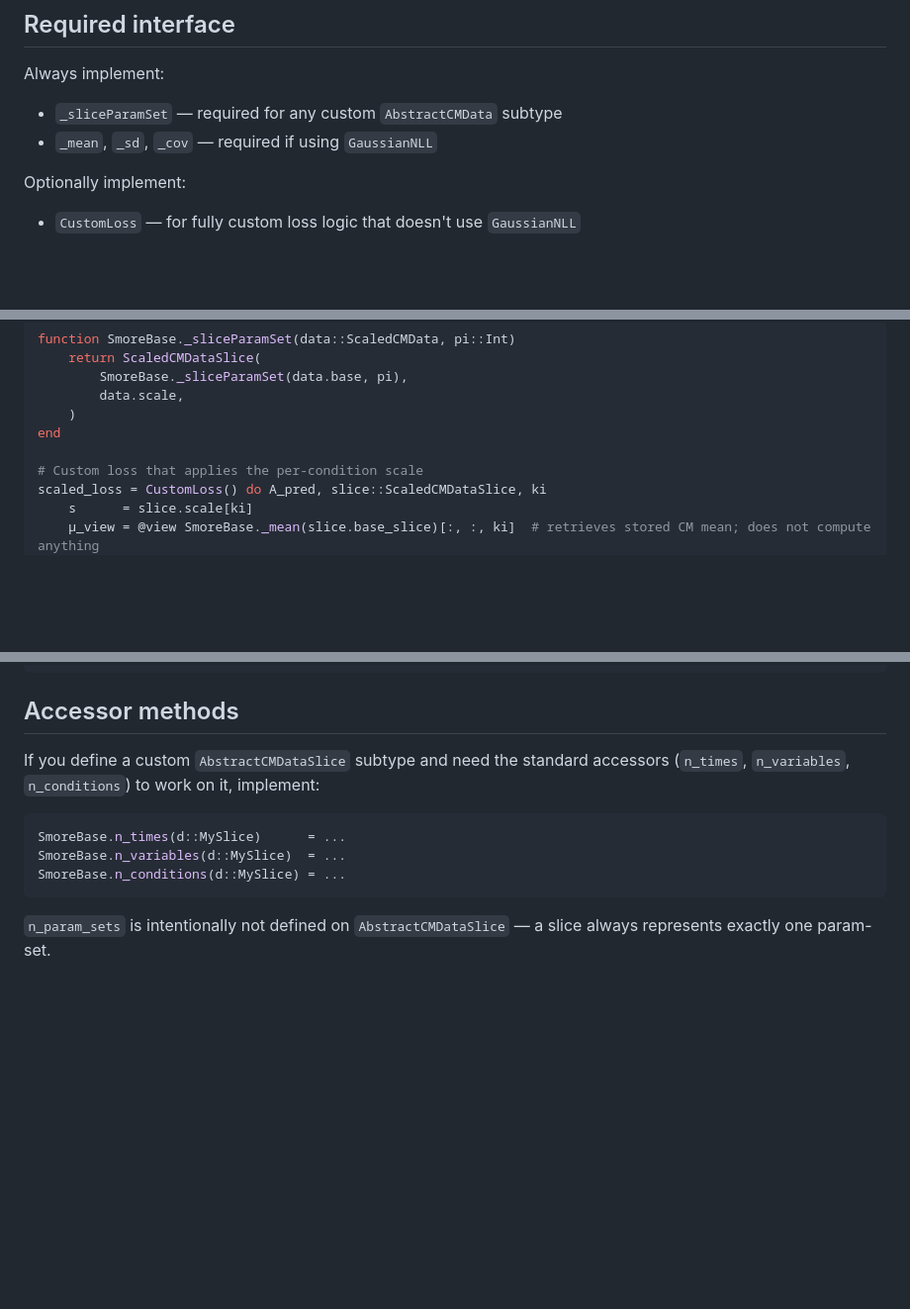
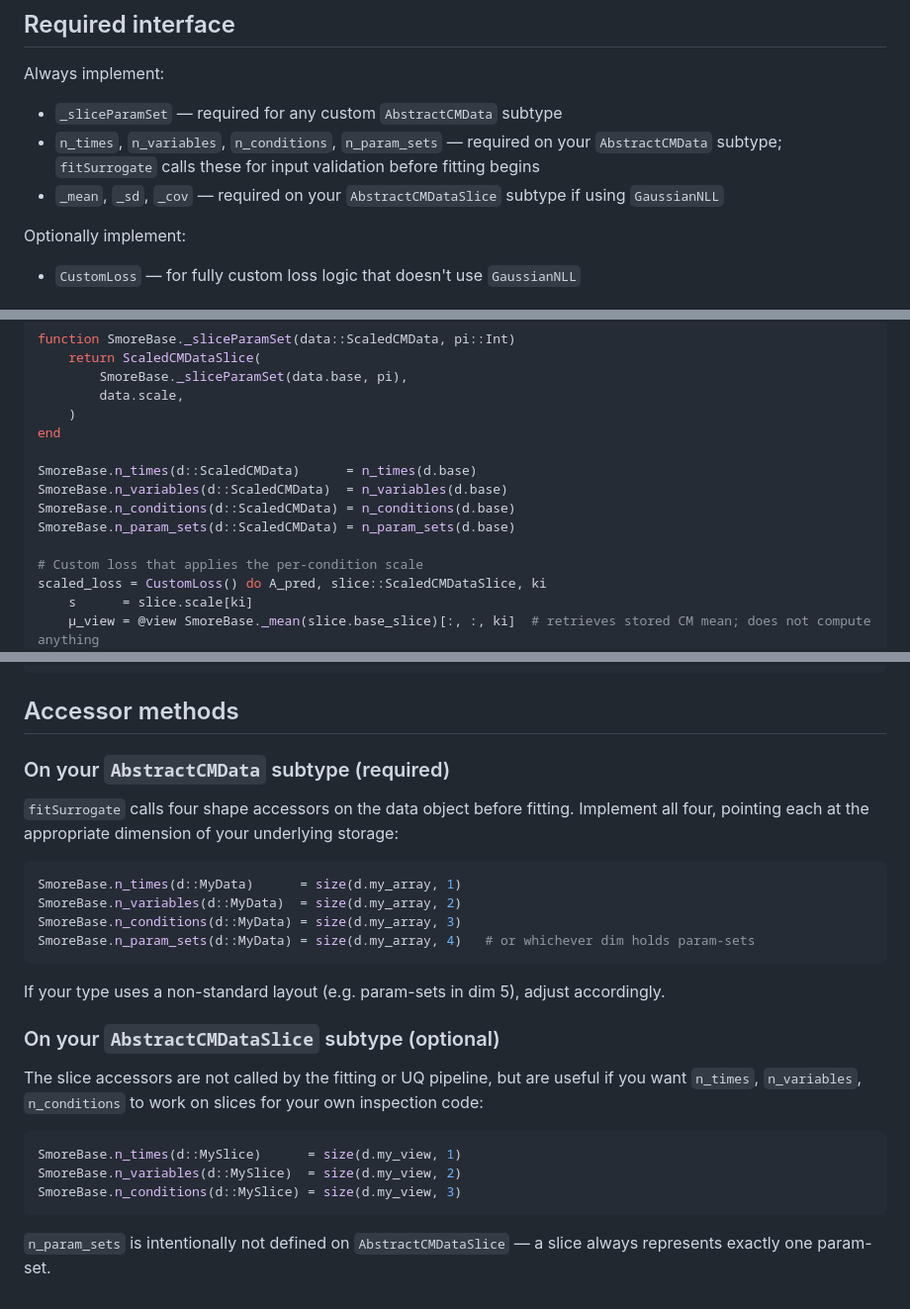
Before and after one commit to drbergman-lab/SmoreBase.jl, a Markdown page: docs/src/custom_data.md, 3 parts joined by grey strips. Shown at 99% size. GitHub-like rendering; blank space fills up the shorter version.

Commit message:
Update custom data documentation: clarify required accessors for AbstractCMData and AbstractCMDataSlice

````diff
--- a/docs/src/custom_data.md
+++ b/docs/src/custom_data.md
@@ -7,7 +7,9 @@ SmoreBase ships with `CMData`, a general-purpose container for complex-model (CM
 Always implement:
 
 - `_sliceParamSet` — required for any custom `AbstractCMData` subtype
-- `_mean`, `_sd`, `_cov` — required if using `GaussianNLL`
+- `n_times`, `n_variables`, `n_conditions`, `n_param_sets` — required on your `AbstractCMData`
+  subtype; `fitSurrogate` calls these for input validation before fitting begins
+- `_mean`, `_sd`, `_cov` — required on your `AbstractCMDataSlice` subtype if using `GaussianNLL`
 
 Optionally implement:
 
@@ -95,6 +97,11 @@ function SmoreBase._sliceParamSet(data::ScaledCMData, pi::Int)
     )
 end
 
+SmoreBase.n_times(d::ScaledCMData)      = n_times(d.base)
+SmoreBase.n_variables(d::ScaledCMData)  = n_variables(d.base)
+SmoreBase.n_conditions(d::ScaledCMData) = n_conditions(d.base)
+SmoreBase.n_param_sets(d::ScaledCMData) = n_param_sets(d.base)
+
 # Custom loss that applies the per-condition scale
 scaled_loss = CustomLoss() do A_pred, slice::ScaledCMDataSlice, ki
     s      = slice.scale[ki]
@@ -116,12 +123,29 @@ result = fitSurrogate(sm, data, P0, prior; loss = scaled_loss)
 
 ## Accessor methods
 
-If you define a custom `AbstractCMDataSlice` subtype and need the standard accessors (`n_times`, `n_variables`, `n_conditions`) to work on it, implement:
+### On your `AbstractCMData` subtype (required)
+
+`fitSurrogate` calls four shape accessors on the data object before fitting. Implement all four,
+pointing each at the appropriate dimension of your underlying storage:
 
 ```julia
-SmoreBase.n_times(d::MySlice)      = ...
-SmoreBase.n_variables(d::MySlice)  = ...
-SmoreBase.n_conditions(d::MySlice) = ...
+SmoreBase.n_times(d::MyData)      = size(d.my_array, 1)
+SmoreBase.n_variables(d::MyData)  = size(d.my_array, 2)
+SmoreBase.n_conditions(d::MyData) = size(d.my_array, 3)
+SmoreBase.n_param_sets(d::MyData) = size(d.my_array, 4)   # or whichever dim holds param-sets
+```
+
+If your type uses a non-standard layout (e.g. param-sets in dim 5), adjust accordingly.
+
+### On your `AbstractCMDataSlice` subtype (optional)
+
+The slice accessors are not called by the fitting or UQ pipeline, but are useful if you
+want `n_times`, `n_variables`, `n_conditions` to work on slices for your own inspection code:
+
+```julia
+SmoreBase.n_times(d::MySlice)      = size(d.my_view, 1)
+SmoreBase.n_variables(d::MySlice)  = size(d.my_view, 2)
+SmoreBase.n_conditions(d::MySlice) = size(d.my_view, 3)
 ```
 
 `n_param_sets` is intentionally not defined on `AbstractCMDataSlice` — a slice always represents exactly one param-set.
````
